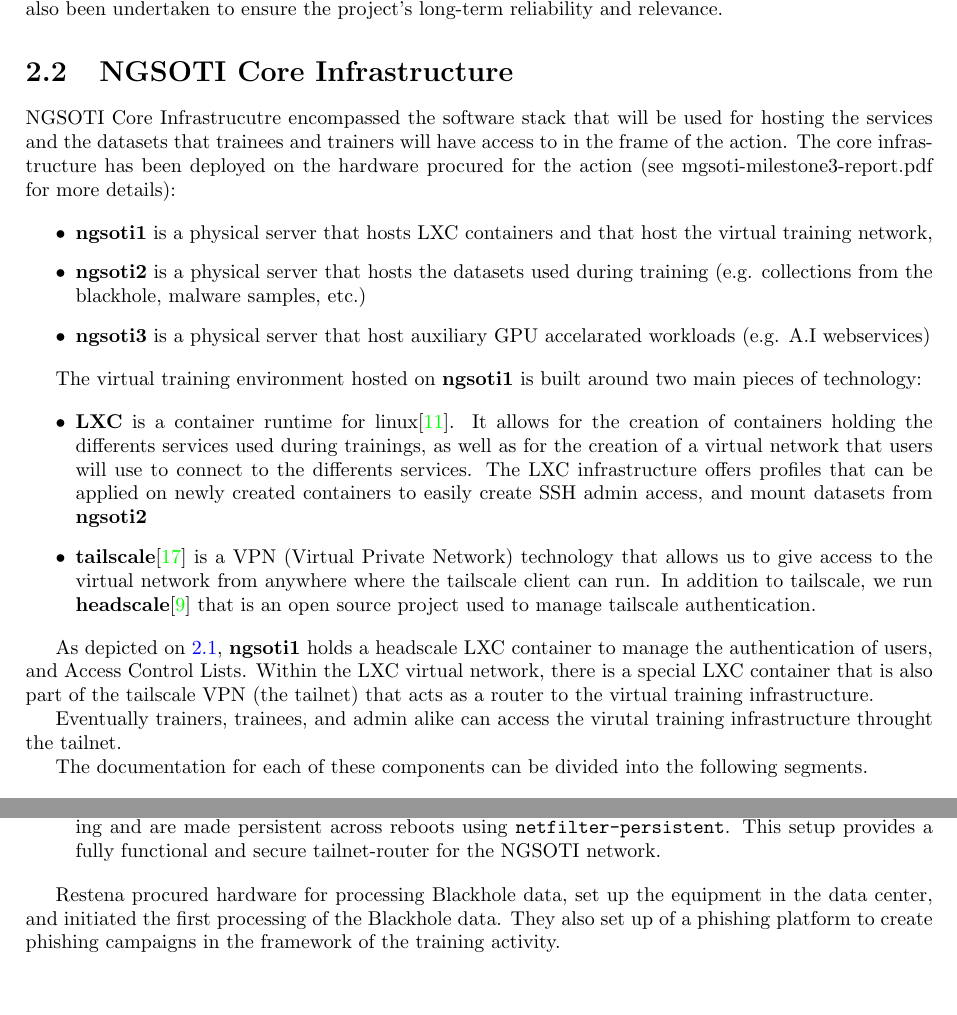
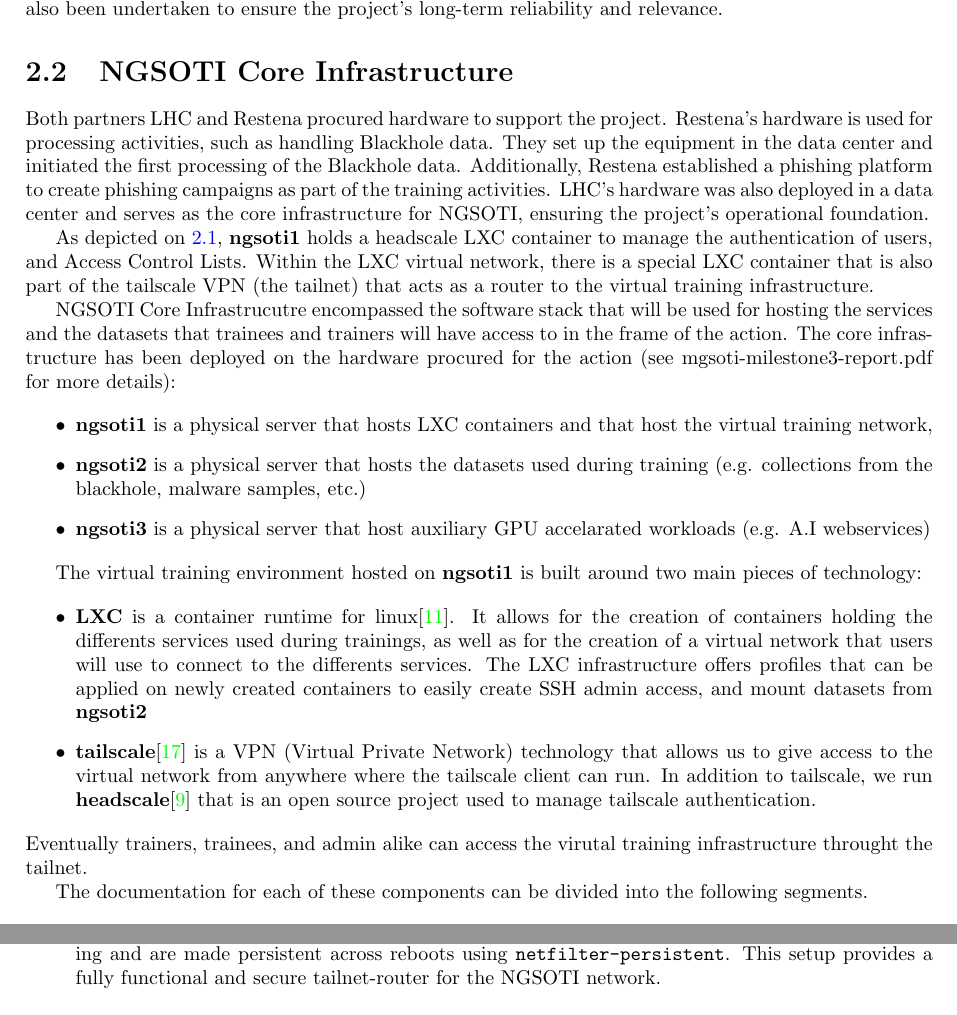
Before and after one commit to ngsoti/ngsoti, a LaTeX thesis (deliverables/D1.1/D1.1-NGSOTI-deployment-status-report-1.tex, which reads deliverables/D1.1/D1.1-NGSOTI-deployment-status-report-1-content.tex): two parts of pages 12 and 14 of 20, joined at a grey line, cut so that both start at the same text, the shorter picture padded with empty space. Compiled offline with pdfLaTeX.

Commit message:
chg:[D1.1] started infra section with hardware

```diff
--- a/deliverables/D1.1/D1.1-NGSOTI-deployment-status-report-1-content.tex
+++ b/deliverables/D1.1/D1.1-NGSOTI-deployment-status-report-1-content.tex
@@ -457,6 +457,21 @@
 
 \section{NGSOTI Core Infrastructure}
 
+Both partners LHC and Restena procured hardware to support the project. Restena's
+hardware is used for processing activities, such as handling Blackhole data.
+They set up the equipment in the data center and initiated the first
+processing of the Blackhole data. Additionally, Restena established a
+phishing platform to create phishing campaigns as part of the training
+activities. LHC's hardware was also deployed in a data center and serves as
+the core infrastructure for NGSOTI, ensuring the project's operational foundation.
+
+As depicted on~\ref{fig1}, {\bf{ngsoti1}} holds a headscale LXC container to
+manage the authentication of users, and Access Control Lists. Within the LXC
+virtual network, there is a special LXC container that is also part of the
+tailscale VPN (the tailnet) that acts as a router to the virtual training
+infrastructure.
+
+
 NGSOTI Core Infrastrucutre encompassed the software stack that will be used for hosting the services and the datasets that trainees and trainers will have access to in the frame of the action. The core infrastructure has been deployed on the hardware procured for the action (see mgsoti-milestone3-report.pdf for more details):
 
 \begin{itemize}
@@ -494,13 +509,6 @@
 	source project used to manage tailscale authentication.
 
 \end{itemize}
-
-As depicted on~\ref{fig1}, {\bf{ngsoti1}} holds a headscale LXC container to
-manage the authentication of users, and Access Control Lists. Within the LXC
-virtual network, there is a special LXC container that is also part of the
-tailscale VPN (the tailnet) that acts as a router to the virtual training
-infrastructure.
-
 Eventually trainers, trainees, and admin alike can access the virutal training infrastructure throught the tailnet.
 
 The documentation for each of these components can be divided into the following segments.
@@ -567,9 +575,6 @@
 provides a fully functional and secure tailnet-router for the NGSOTI network.
 
 \end{description}
-
-Restena procured hardware for processing Blackhole data, set up the equipment in the data center, and initiated the first processing of the Blackhole data.
-They also set up of a phishing platform to create phishing campaigns in the framework of the training activity.
 
 \chapter{Usage Status}
 
```
